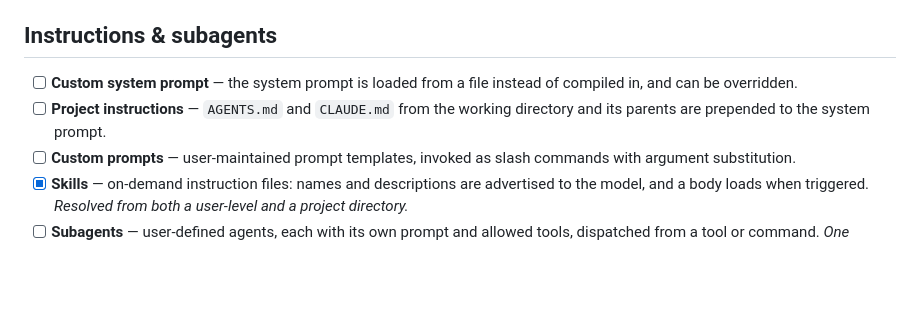
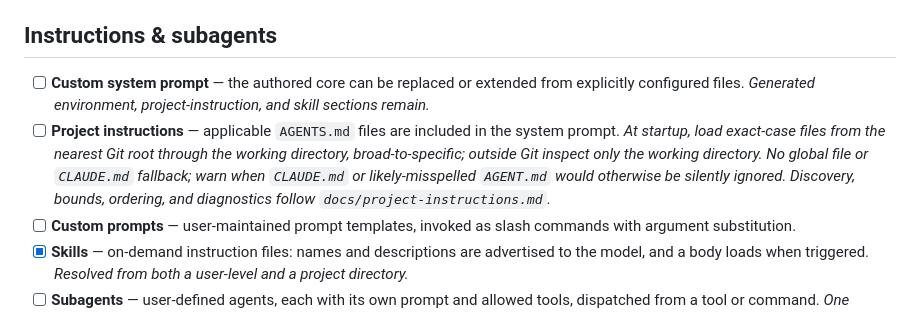
Before and after one commit to clebert/drinky, a Markdown page: BACKLOG.md, the part around the change. Drawn GitHub-style; blank space fills up the shorter version.

Commit message:
Design project instruction discovery

```diff
--- a/BACKLOG.md
+++ b/BACKLOG.md
@@ -37,10 +37,14 @@ on another item. Module layout and extension seams live in `AGENTS.md`.
 
 ## Instructions & subagents
 
-- [ ] **Custom system prompt** — the system prompt is loaded from a file instead of compiled in, and
-      can be overridden.
-- [ ] **Project instructions** — `AGENTS.md` and `CLAUDE.md` from the working directory and its
-      parents are prepended to the system prompt.
+- [ ] **Custom system prompt** — the authored core can be replaced or extended from explicitly
+      configured files. _Generated environment, project-instruction, and skill sections remain._
+- [ ] **Project instructions** — applicable `AGENTS.md` files are included in the system prompt.
+      _At startup, load exact-case files from the nearest Git root through the working directory,
+      broad-to-specific; outside Git inspect only the working directory. No global file or
+      `CLAUDE.md` fallback; warn when `CLAUDE.md` or likely-misspelled `AGENT.md` would otherwise be
+      silently ignored. Discovery, bounds, ordering, and diagnostics follow
+      `docs/project-instructions.md`._
 - [ ] **Custom prompts** — user-maintained prompt templates, invoked as slash commands with argument
       substitution.
 - [x] **Skills** — on-demand instruction files: names and descriptions are advertised to the model,
```
Also changed, not shown: docs/project-instructions.md (added, +400 -0 lines).
